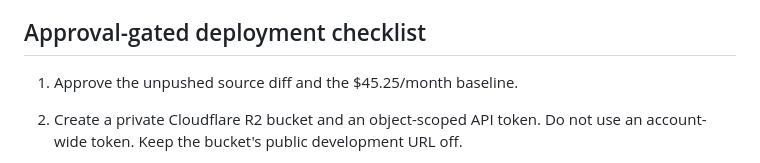
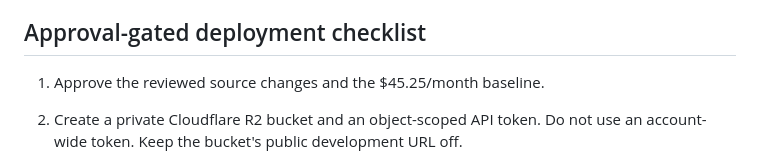
Before and after one commit to wajeeh-alam/cliprank, a Markdown page: docs/deployment.md, the part around the change. Rendered like a GitHub page.

```diff
--- a/docs/deployment.md
+++ b/docs/deployment.md
@@ -64,7 +64,7 @@ short-lived signed URLs.
 
 ## Approval-gated deployment checklist
 
-1. Approve the unpushed source diff and the $45.25/month baseline.
+1. Approve the reviewed source changes and the $45.25/month baseline.
 2. Create a private Cloudflare R2 bucket and an object-scoped API token. Do not
    use an account-wide token. Keep the bucket's public development URL off.
 3. Connect the repository to Render and create the Blueprint from
```
Also changed, not shown: README.md (+1 -1 lines), docs/short-form-social-pipeline.md (+3 -3 lines).
